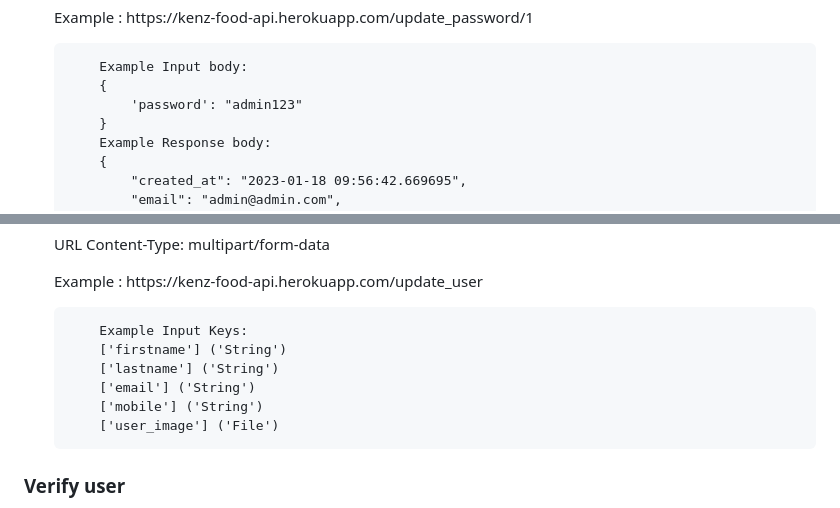
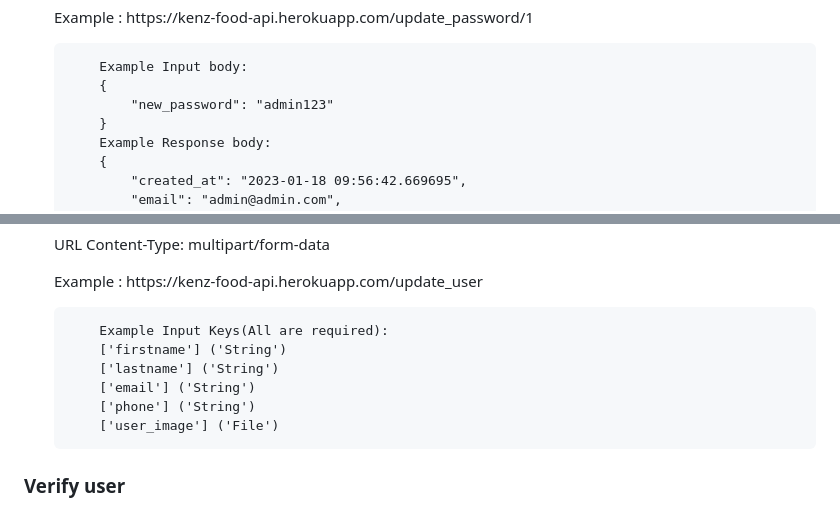
Before and after one commit to RohitKV1n0d/kenz-food-api, a Markdown page: README.md, 2 parts joined by grey strips. Drawn GitHub-style.

Commit message:
Update user profile : Fixed

```diff
--- a/README.md
+++ b/README.md
@@ -336,7 +336,7 @@
 
         Example Input body:
         {
-            'password': "admin123"
+            "new_password": "admin123"
         }
         Example Response body:
         {
@@ -363,11 +363,11 @@
     <p>Example : https://kenz-food-api.herokuapp.com/update_user</p>
 
 
-        Example Input Keys:
+        Example Input Keys(All are required):
         ['firstname'] ('String')
         ['lastname'] ('String')
         ['email'] ('String')
-        ['mobile'] ('String')
+        ['phone'] ('String')
         ['user_image'] ('File')
 
 
```
